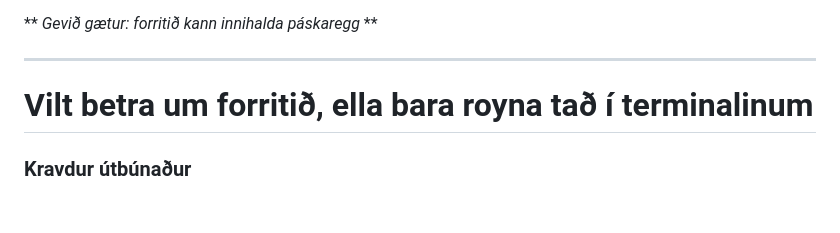
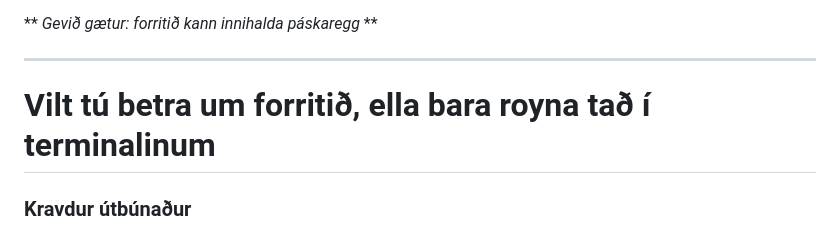
Before and after one commit to Timatalvan/Timatalvan, a Markdown page: README.md, the part around the change. GitHub-like rendering; blank space fills up the shorter version.

```diff
--- a/README.md
+++ b/README.md
@@ -54,7 +54,7 @@ Ynskir tú at fáa tímatalvuna á tína teldu, kanst tú gera tað her &rarr; [
 
 ---
 
-# Vilt betra um forritið, ella bara royna tað í terminalinum
+# Vilt tú betra um forritið, ella bara royna tað í terminalinum
 
 ### Kravdur útbúnaður
 - [Node.js](https://nodejs.org/)
```
